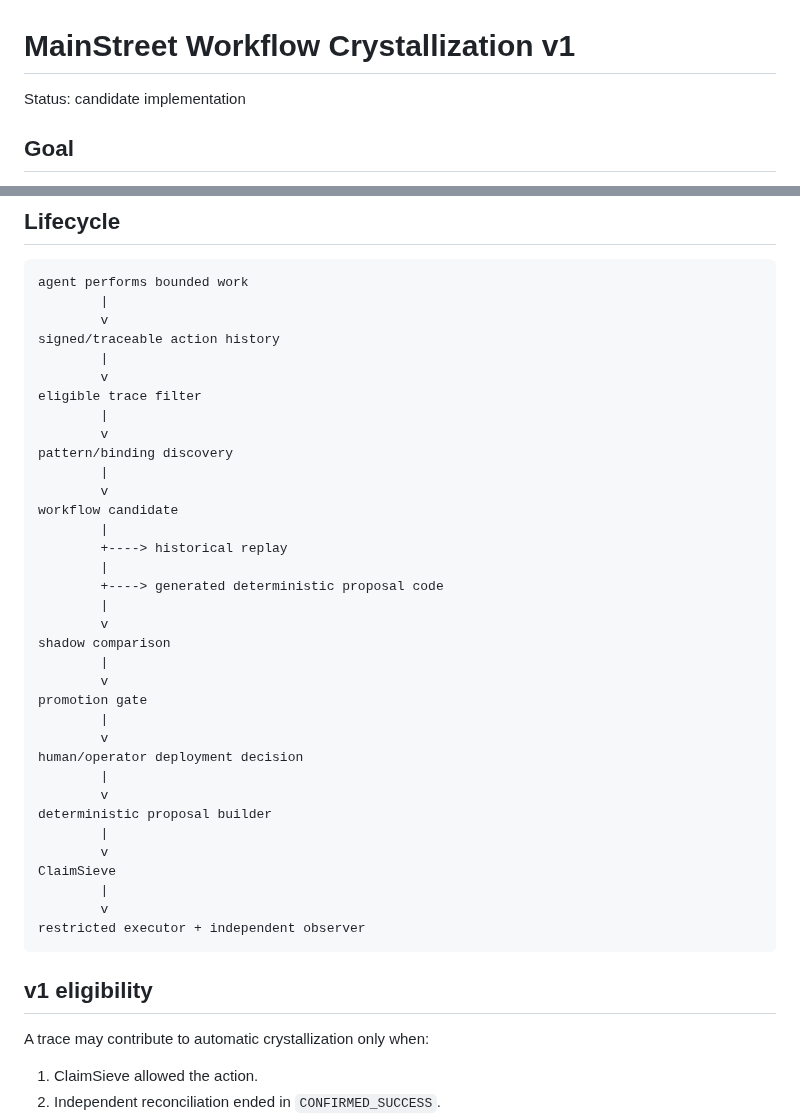
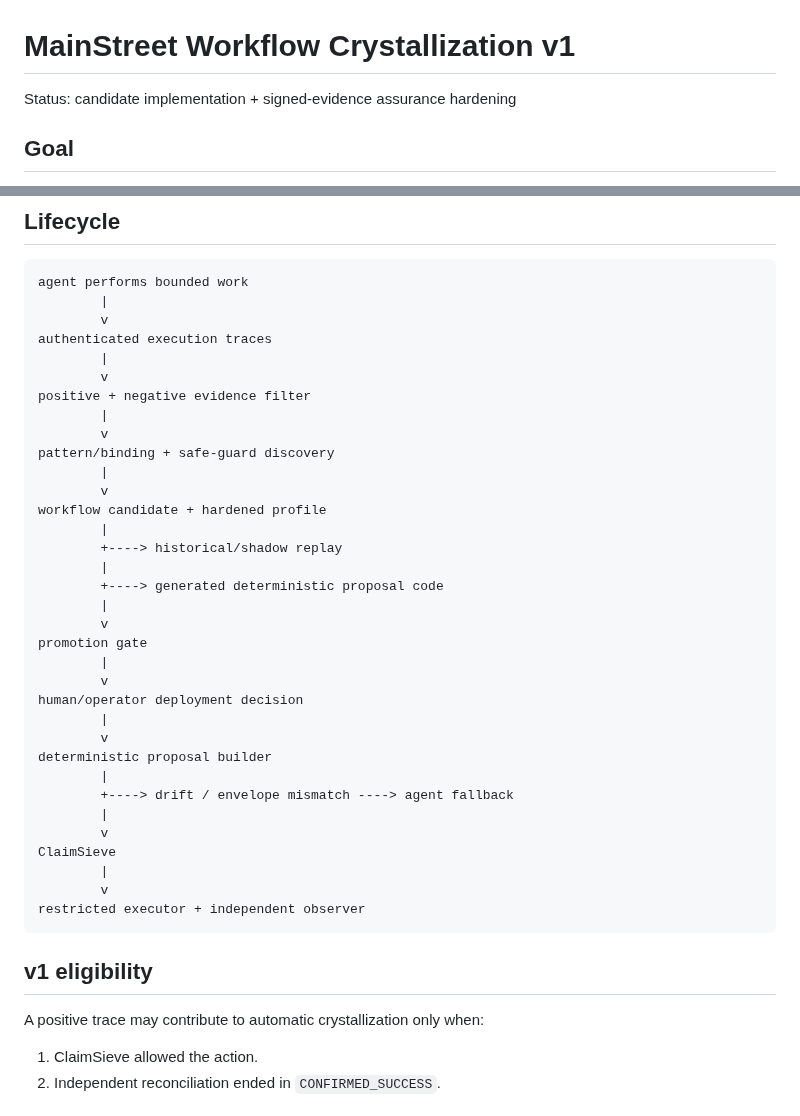
Before and after one commit to ethanduley-png/claimsieve-mainstreet, a Markdown page: docs/WORKFLOW_CRYSTALLIZATION.md, 2 parts joined by grey strips. Drawn GitHub-style.

```diff
--- a/docs/WORKFLOW_CRYSTALLIZATION.md
+++ b/docs/WORKFLOW_CRYSTALLIZATION.md
@@ -1,6 +1,6 @@
 # MainStreet Workflow Crystallization v1
 
-Status: candidate implementation
+Status: candidate implementation + signed-evidence assurance hardening
 
 ## Goal
 
@@ -16,23 +16,20 @@ It can only build a proposal. Consequential actions still require the normal Cla
 agent performs bounded work
         |
         v
-signed/traceable action history
+authenticated execution traces
         |
         v
-eligible trace filter
+positive + negative evidence filter
         |
         v
-pattern/binding discovery
+pattern/binding + safe-guard discovery
         |
         v
-workflow candidate
+workflow candidate + hardened profile
         |
-        +----> historical replay
+        +----> historical/shadow replay
         |
         +----> generated deterministic proposal code
-        |
-        v
-shadow comparison
         |
         v
 promotion gate
@@ -43,6 +40,8 @@ human/operator deployment decision
         v
 deterministic proposal builder
         |
+        +----> drift / envelope mismatch ----> agent fallback
+        |
         v
 ClaimSieve
         |
@@ -52,7 +51,7 @@ restricted executor + independent observer
 
 ## v1 eligibility
 
-A trace may contribute to automatic crystallization only when:
+A positive trace may contribute to automatic crystallization only when:
 
 1. ClaimSieve allowed the action.
 2. Independent reconciliation ended in `CONFIRMED_SUCCESS`.
```
Also changed, not shown: other parts of docs/WORKFLOW_CRYSTALLIZATION.md (+36 -44 lines).
